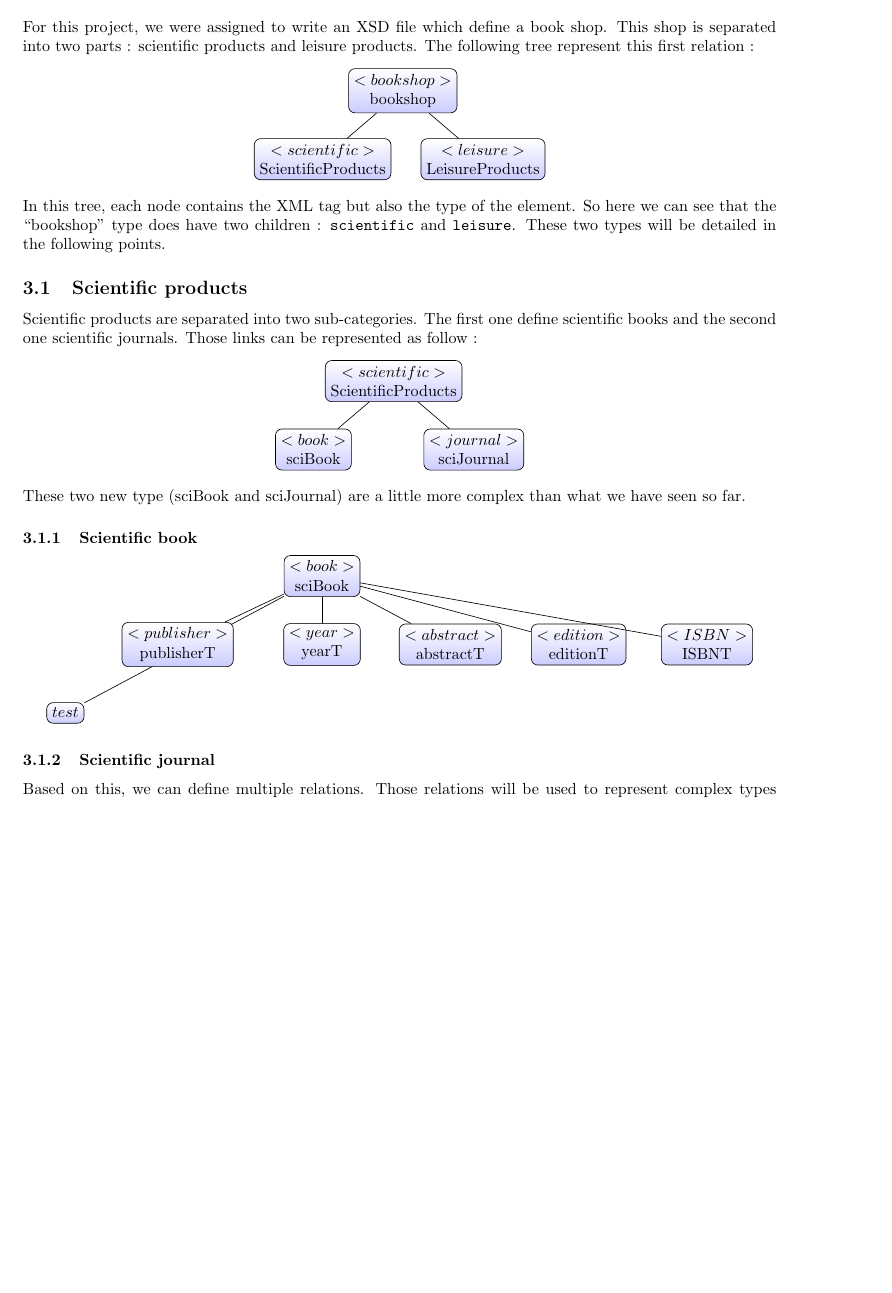
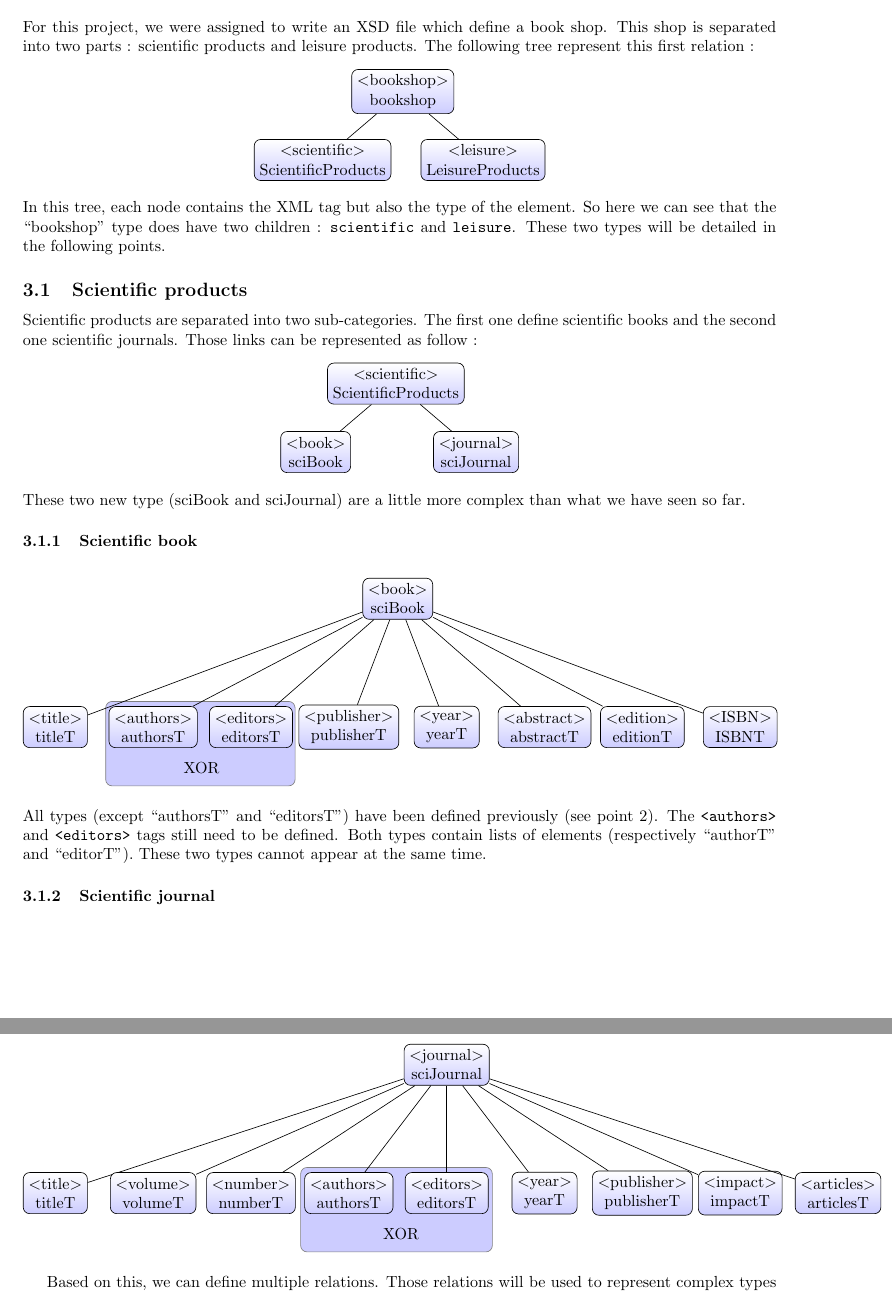
Before and after one commit to detobel36/INFO-H-509-XML, a LaTeX document (Project1/Documents/report.tex): part of page 3 of 7 before the commit and two parts of pages 2 and 3 of 6 after it, the two joined at a grey line, cut so that both start at the same text, the shorter picture padded with empty space. Compiled offline with pdfLaTeX.

Commit message:
Continue report of part 1

```diff
--- a/Project1/Documents/report.tex
+++ b/Project1/Documents/report.tex
@@ -77,9 +77,9 @@
   For this project, we were assigned to write an XSD file which define a book shop. This shop is separated into two parts~: scientific products and leisure products. The following tree represent this first relation~:
   \begin{center}
     \begin{tikzpicture}[tree]
-      \node {$<bookshop>$\\bookshop}
-	child { node {$<scientific>$\\ScientificProducts} }
-	child { node {$<leisure>$\\LeisureProducts} };
+      \node {$<$bookshop$>$\\bookshop}
+	child { node {$<$scientific$>$\\ScientificProducts} }
+	child { node {$<$leisure$>$\\LeisureProducts} };
     \end{tikzpicture}
   \end{center}
   In this tree, each node contains the XML tag but also the type of the element.
@@ -89,30 +89,52 @@
     Scientific products are separated into two sub-categories. The first one define scientific books and the second one scientific journals. Those links can be represented as follow~:
     \begin{center}
       \begin{tikzpicture}[tree]
-	\node {$<scientific>$\\ScientificProducts}
-	  child { node {$<book>$\\sciBook} }
-	  child { node {$<journal>$\\sciJournal} };
+	\node {$<$scientific$>$\\ScientificProducts}
+	  child { node {$<$book$>$\\sciBook} }
+	  child { node {$<$journal$>$\\sciJournal} };
       \end{tikzpicture}
     \end{center}
     These two new type (sciBook and sciJournal) are a little more complex than what we have seen so far.
 
     \subsubsection{Scientific book}
       \begin{center}
-	\begin{tikzpicture}[tree, sibling distance=8em]
-	  \node {$<book>$\\sciBook}
-	    child[sibling distance=0em] { node {$<title>$\\titleT}}
-	    child[level distance=3cm] { node {$test$} }
-	    child[sibling distance=9em] { node {$<publisher>$\\publisherT}}
-	    child { node {$<year>$\\yearT}}
-	    child { node {$<abstract>$\\abstractT}}
-	    child { node {$<edition>$\\editionT}}
-	    child { node {$<ISBN>$\\ISBNT}};
+	\begin{tikzpicture}[tree, sibling distance=6.1em, level distance=8em]
+	  \fill[blue!20!white, draw=gray, rounded corners] (-6.4,-4.1) rectangle (-2.25,-2.25);
+
+	  \node {$<$book$>$\\sciBook}
+	    child { node {$<$title$>$\\titleT}}
+	    child { node {$<$authors$>$\\authorsT} }
+	    child { node {$<$editors$>$\\editorsT} }
+	    child { node {$<$publisher$>$\\publisherT}}
+	    child { node {$<$year$>$\\yearT}}
+	    child { node {$<$abstract$>$\\abstractT}}
+	    child { node {$<$edition$>$\\editionT}}
+	    child { node {$<$ISBN$>$\\ISBNT}};
+
+	  \node[bottom color=blue!20!white, top color=blue!20!white, draw=blue!20!white] at (-4.3,-3.7) {XOR};
 	\end{tikzpicture}
       \end{center}
-
+      All types (except ``authorsT'' and ``editorsT'') have been defined previously (see point \ref{sec:variables}). The \verb|<authors>| and \verb|<editors>| tags still need to be defined. Both types contain lists of elements (respectively ``authorT'' and ``editorT''). These two types cannot appear at the same time.
 
     \subsubsection{Scientific journal}
+      \begin{center}
+	\begin{tikzpicture}[tree, sibling distance=6.1em, level distance=8em]
+	  \fill[blue!20!white, draw=gray, rounded corners] (-3.2,-4.1) rectangle (1,-2.25);
 
+	  \node {$<$journal$>$\\sciJournal}
+	    child { node {$<$title$>$\\titleT}}
+	    child { node {$<$volume$>$\\volumeT}}
+	    child { node {$<$number$>$\\numberT}}
+	    child { node {$<$authors$>$\\authorsT} }
+	    child { node {$<$editors$>$\\editorsT} }
+	    child { node {$<$year$>$\\yearT}}
+	    child { node {$<$publisher$>$\\publisherT}}
+	    child { node {$<$impact$>$\\impactT}}
+	    child { node {$<$articles$>$\\articlesT}};
+
+	  \node[bottom color=blue!20!white, top color=blue!20!white, draw=blue!20!white] at (-1,-3.7) {XOR};
+	\end{tikzpicture}
+      \end{center}
 
     Based on this, we can define multiple relations. Those relations will be used to represent complex types in the XSD file. As shown in the previous tree, we can define three complex types named scientificType, bookType and journalType :
 \begin{itemize}
```
Also changed, not shown: Project1/Documents/report.pdf, Project1/Documents/report.tex (2 more changed lines).
